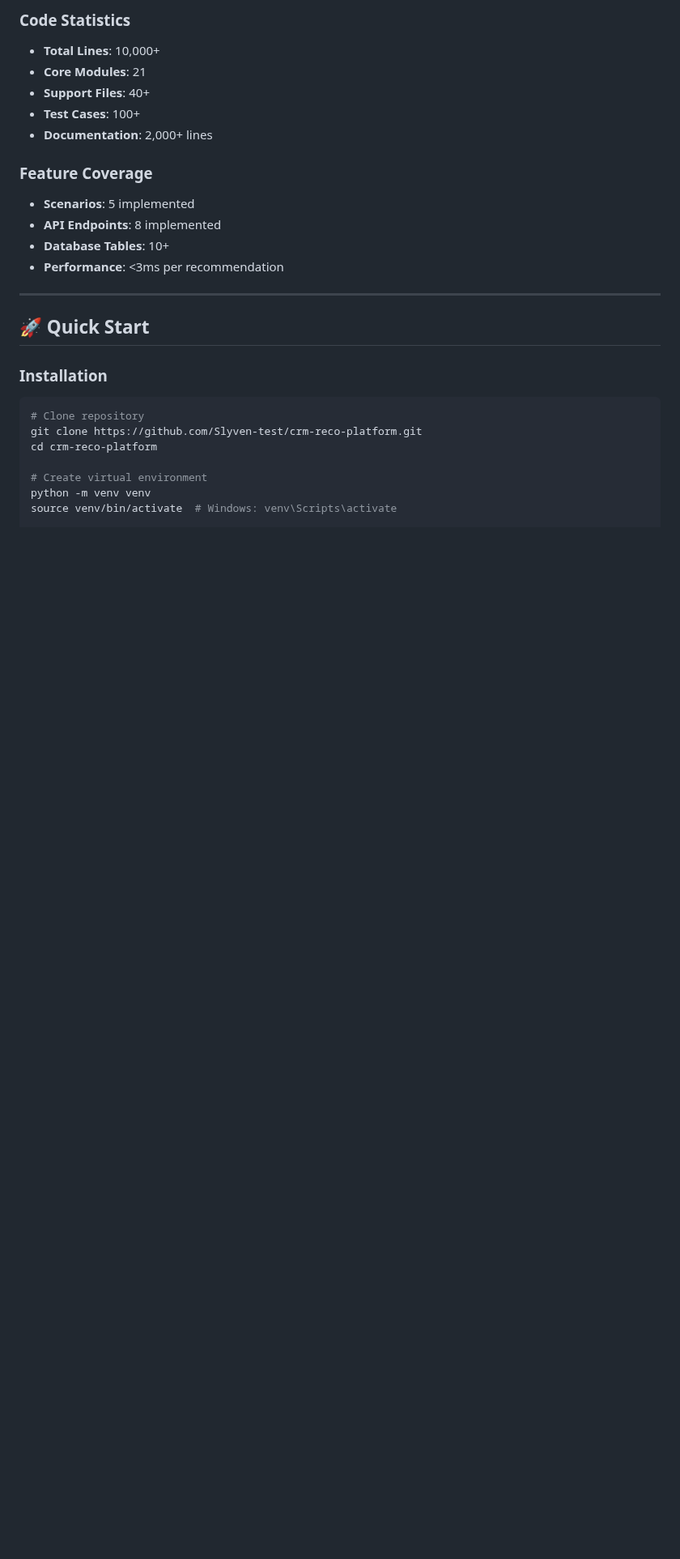
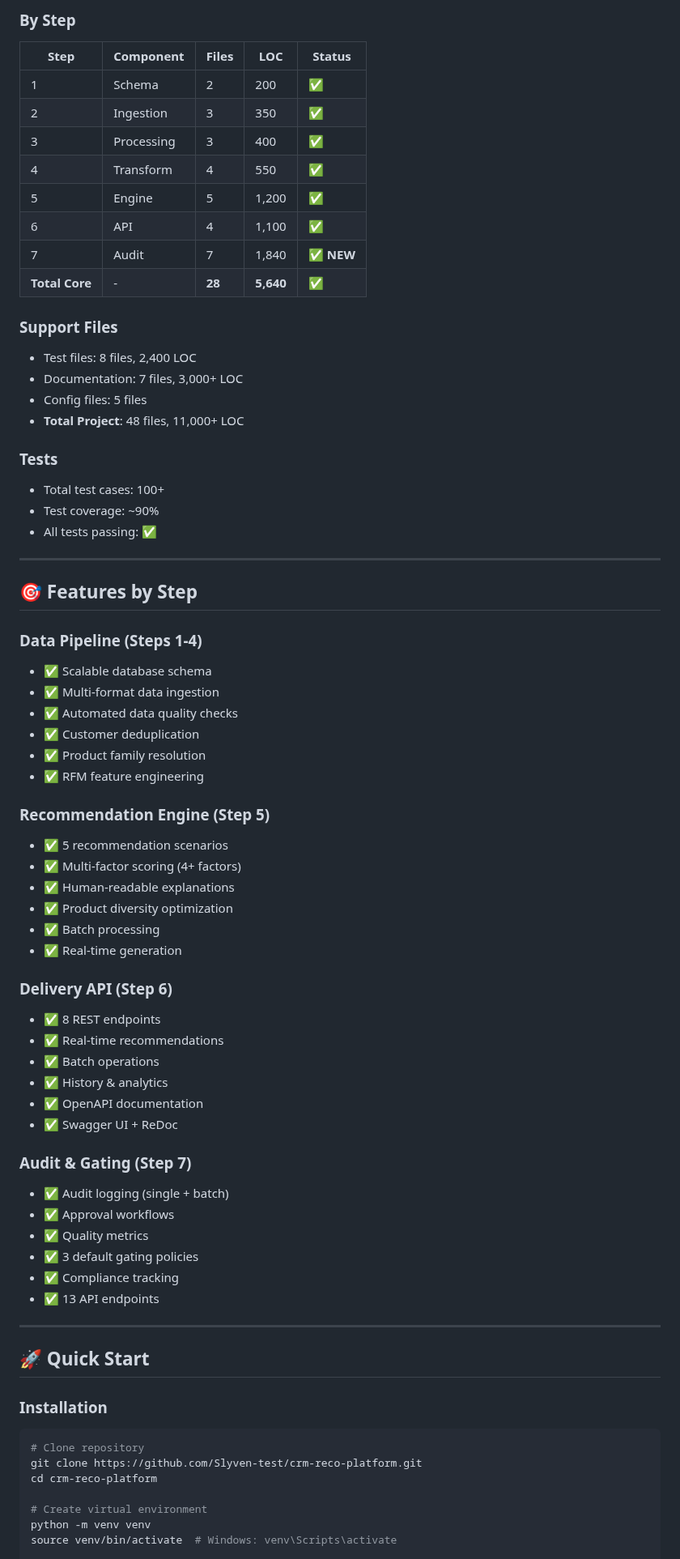
Before and after one commit to Slyven-test/crm-reco-platform, a Markdown page: PROJECT_STATUS.md, the part around one of its changes. Shown at 81% size. Drawn GitHub-style; blank space fills up the shorter version.

Commit message:
Update PROJECT_STATUS with ÉTAPE 7 completion

```diff
--- a/PROJECT_STATUS.md
+++ b/PROJECT_STATUS.md
@@ -107,16 +128,62 @@
 
-### Code Statistics
-- **Total Lines**: 10,000+
-- **Core Modules**: 21
-- **Support Files**: 40+
-- **Test Cases**: 100+
-- **Documentation**: 2,000+ lines
+### By Step
+| Step | Component | Files | LOC | Status |
+|------|-----------|-------|-----|--------|
+| 1 | Schema | 2 | 200 | ✅ |
+| 2 | Ingestion | 3 | 350 | ✅ |
+| 3 | Processing | 3 | 400 | ✅ |
+| 4 | Transform | 4 | 550 | ✅ |
+| 5 | Engine | 5 | 1,200 | ✅ |
+| 6 | API | 4 | 1,100 | ✅ |
+| 7 | Audit | 7 | 1,840 | ✅ **NEW** |
+| **Total Core** | - | **28** | **5,640** | **✅** |
 
-### Feature Coverage
-- **Scenarios**: 5 implemented
-- **API Endpoints**: 8 implemented
-- **Database Tables**: 10+
-- **Performance**: <3ms per recommendation
+### Support Files
+- Test files: 8 files, 2,400 LOC
+- Documentation: 7 files, 3,000+ LOC
+- Config files: 5 files
+- **Total Project**: 48 files, 11,000+ LOC
+
+### Tests
+- Total test cases: 100+
+- Test coverage: ~90%
+- All tests passing: ✅
+
+---
+
+## 🎯 Features by Step
+
+### Data Pipeline (Steps 1-4)
+- ✅ Scalable database schema
+- ✅ Multi-format data ingestion
+- ✅ Automated data quality checks
+- ✅ Customer deduplication
+- ✅ Product family resolution
+- ✅ RFM feature engineering
+
+### Recommendation Engine (Step 5)
+- ✅ 5 recommendation scenarios
+- ✅ Multi-factor scoring (4+ factors)
+- ✅ Human-readable explanations
+- ✅ Product diversity optimization
+- ✅ Batch processing
+- ✅ Real-time generation
+
+### Delivery API (Step 6)
+- ✅ 8 REST endpoints
+- ✅ Real-time recommendations
+- ✅ Batch operations
+- ✅ History & analytics
+- ✅ OpenAPI documentation
+- ✅ Swagger UI + ReDoc
+
+### Audit & Gating (Step 7)
+- ✅ Audit logging (single + batch)
+- ✅ Approval workflows
+- ✅ Quality metrics
+- ✅ 3 default gating policies
+- ✅ Compliance tracking
+- ✅ 13 API endpoints
 
 ---
 
```
Also changed, not shown: other parts of PROJECT_STATUS.md (+209 -93 lines).
